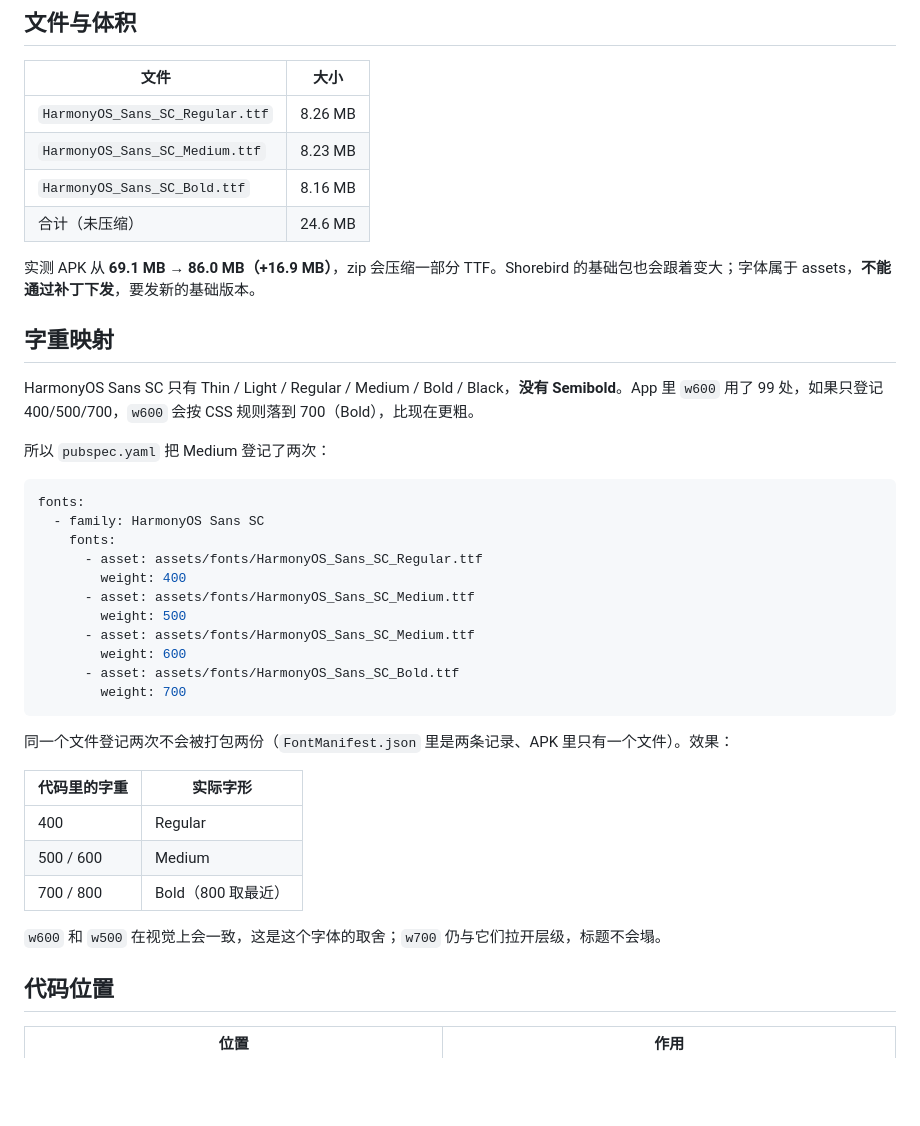
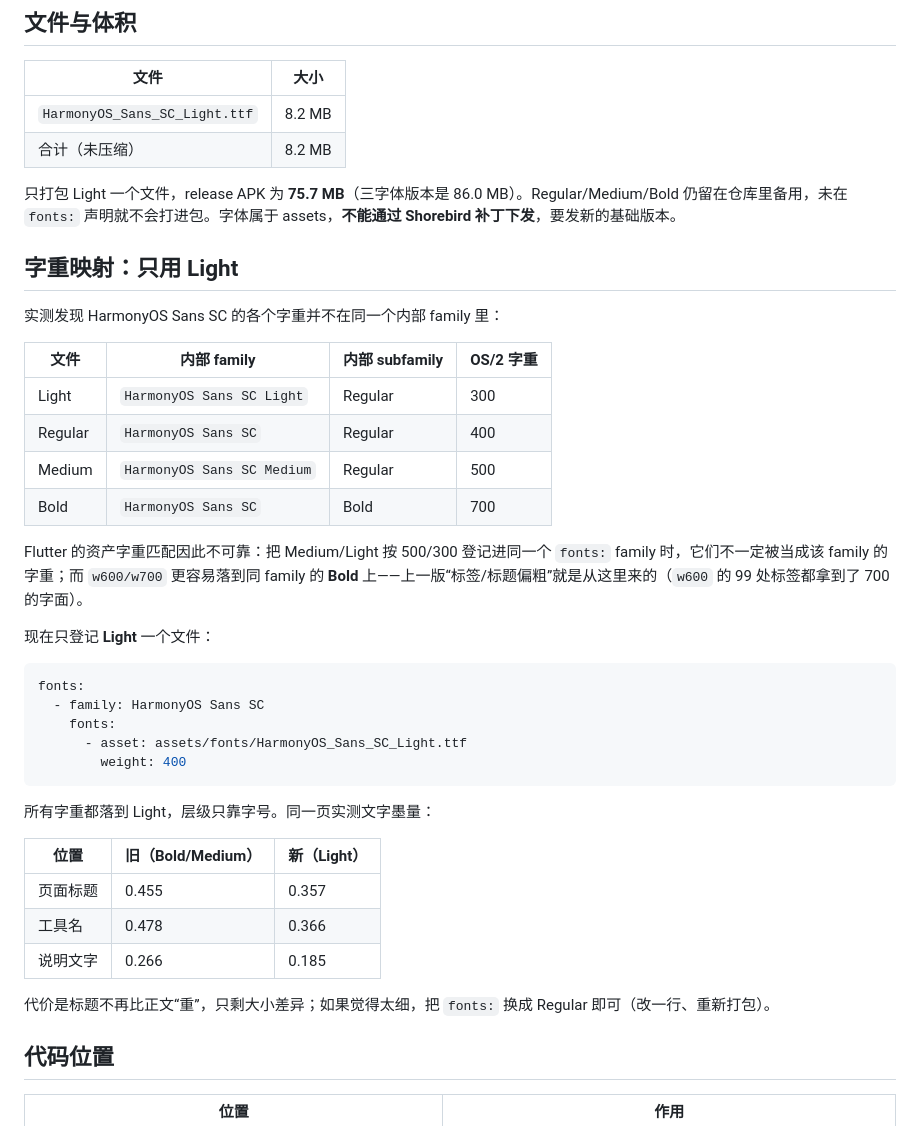
Before and after one commit to shajinhui/cuit-server, a Markdown page: flutter/docs/ANDROID_TYPOGRAPHY.md, the part around one of its changes. GitHub-like rendering; blank space fills up the shorter version.

Commit message:
fix(flutter): use HarmonyOS Sans Light for Android text
HarmonyOS Sans SC's Medium and Light faces declare separate internal family names, so Flutter's weight matching could not use them as weights of one family and w600/w700 fell through to Bold. Register only the Light face: body, labels and titles all render at Light and rely on size for hierarchy. Update the typography doc, README and screenshots.

````diff
--- a/flutter/docs/ANDROID_TYPOGRAPHY.md
+++ b/flutter/docs/ANDROID_TYPOGRAPHY.md
@@ -26,42 +26,43 @@ iOS 的 `PingFang SC` + `SF Pro` 由系统提供，Flutter 通过 `CupertinoSyst
 
 | 文件 | 大小 |
 | --- | --- |
-| `HarmonyOS_Sans_SC_Regular.ttf` | 8.26 MB |
-| `HarmonyOS_Sans_SC_Medium.ttf` | 8.23 MB |
-| `HarmonyOS_Sans_SC_Bold.ttf` | 8.16 MB |
-| 合计（未压缩） | 24.6 MB |
+| `HarmonyOS_Sans_SC_Light.ttf` | 8.2 MB |
+| 合计（未压缩） | 8.2 MB |
 
-实测 APK 从 **69.1 MB → 86.0 MB（+16.9 MB）**，zip 会压缩一部分 TTF。Shorebird 的基础包也会跟着变大；字体属于 assets，**不能通过补丁下发**，要发新的基础版本。
+只打包 Light 一个文件，release APK 为 **75.7 MB**（三字体版本是 86.0 MB）。Regular/Medium/Bold 仍留在仓库里备用，未在 `fonts:` 声明就不会打进包。字体属于 assets，**不能通过 Shorebird 补丁下发**，要发新的基础版本。
 
-## 字重映射
+## 字重映射：只用 Light
 
-HarmonyOS Sans SC 只有 Thin / Light / Regular / Medium / Bold / Black，**没有 Semibold**。App 里 `w600` 用了 99 处，如果只登记 400/500/700，`w600` 会按 CSS 规则落到 700（Bold），比现在更粗。
+实测发现 HarmonyOS Sans SC 的各个字重并不在同一个内部 family 里：
 
-所以 `pubspec.yaml` 把 Medium 登记了两次：
+| 文件 | 内部 family | 内部 subfamily | OS/2 字重 |
+| --- | --- | --- | --- |
+| Light | `HarmonyOS Sans SC Light` | Regular | 300 |
+| Regular | `HarmonyOS Sans SC` | Regular | 400 |
+| Medium | `HarmonyOS Sans SC Medium` | Regular | 500 |
+| Bold | `HarmonyOS Sans SC` | Bold | 700 |
+
+Flutter 的资产字重匹配因此不可靠：把 Medium/Light 按 500/300 登记进同一个 `fonts:` family 时，它们不一定被当成该 family 的字重；而 `w600/w700` 更容易落到同 family 的 **Bold** 上——上一版“标签/标题偏粗”就是从这里来的（`w600` 的 99 处标签都拿到了 700 的字面）。
+
+现在只登记 **Light** 一个文件：
 
 ```yaml
 fonts:
   - family: HarmonyOS Sans SC
     fonts:
-      - asset: assets/fonts/HarmonyOS_Sans_SC_Regular.ttf
+      - asset: assets/fonts/HarmonyOS_Sans_SC_Light.ttf
         weight: 400
-      - asset: assets/fonts/HarmonyOS_Sans_SC_Medium.ttf
-        weight: 500
-      - asset: assets/fonts/HarmonyOS_Sans_SC_Medium.ttf
-        weight: 600
-      - asset: assets/fonts/HarmonyOS_Sans_SC_Bold.ttf
-        weight: 700
 ```
 
-同一个文件登记两次不会被打包两份（`FontManifest.json` 里是两条记录、APK 里只有一个文件）。效果：
+所有字重都落到 Light，层级只靠字号。同一页实测文字墨量：
 
-| 代码里的字重 | 实际字形 |
-| --- | --- |
-| 400 | Regular |
-| 500 / 600 | Medium |
-| 700 / 800 | Bold（800 取最近） |
+| 位置 | 旧（Bold/Medium） | 新（Light） |
+| --- | --- | --- |
+| 页面标题 | 0.455 | 0.357 |
+| 工具名 | 0.478 | 0.366 |
+| 说明文字 | 0.266 | 0.185 |
 
-`w600` 和 `w500` 在视觉上会一致，这是这个字体的取舍；`w700` 仍与它们拉开层级，标题不会塌。
+代价是标题不再比正文“重”，只剩大小差异；如果觉得太细，把 `fonts:` 换成 Regular 即可（改一行、重新打包）。
 
 ## 代码位置
 
````
Also changed, not shown: other parts of flutter/docs/ANDROID_TYPOGRAPHY.md (+7 -0 lines), flutter/README.md (+1 -1 lines), flutter/screenshots/android-harmonyos-schedule.png, flutter/screenshots/android-harmonyos-tools.png, 2 other files.
